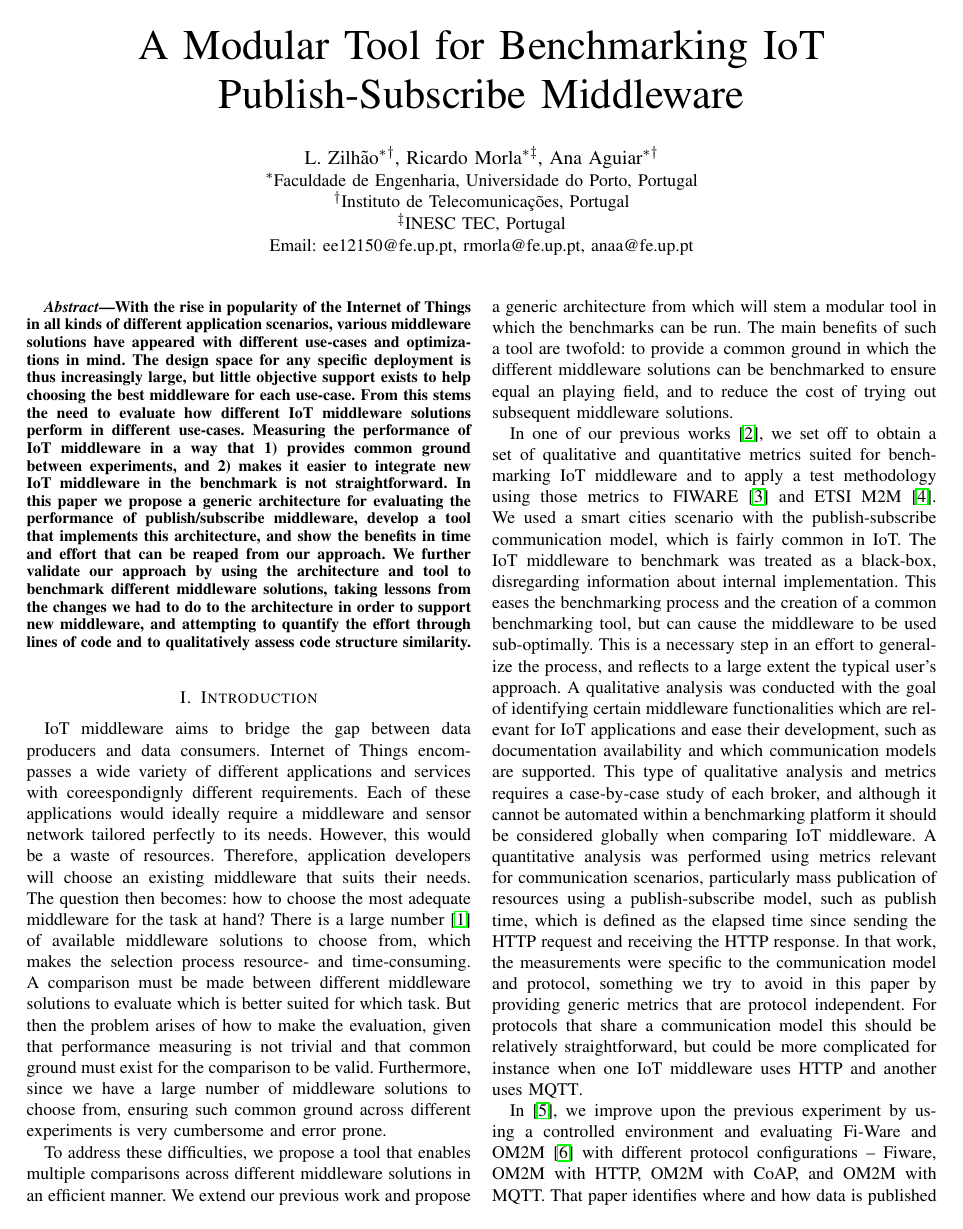
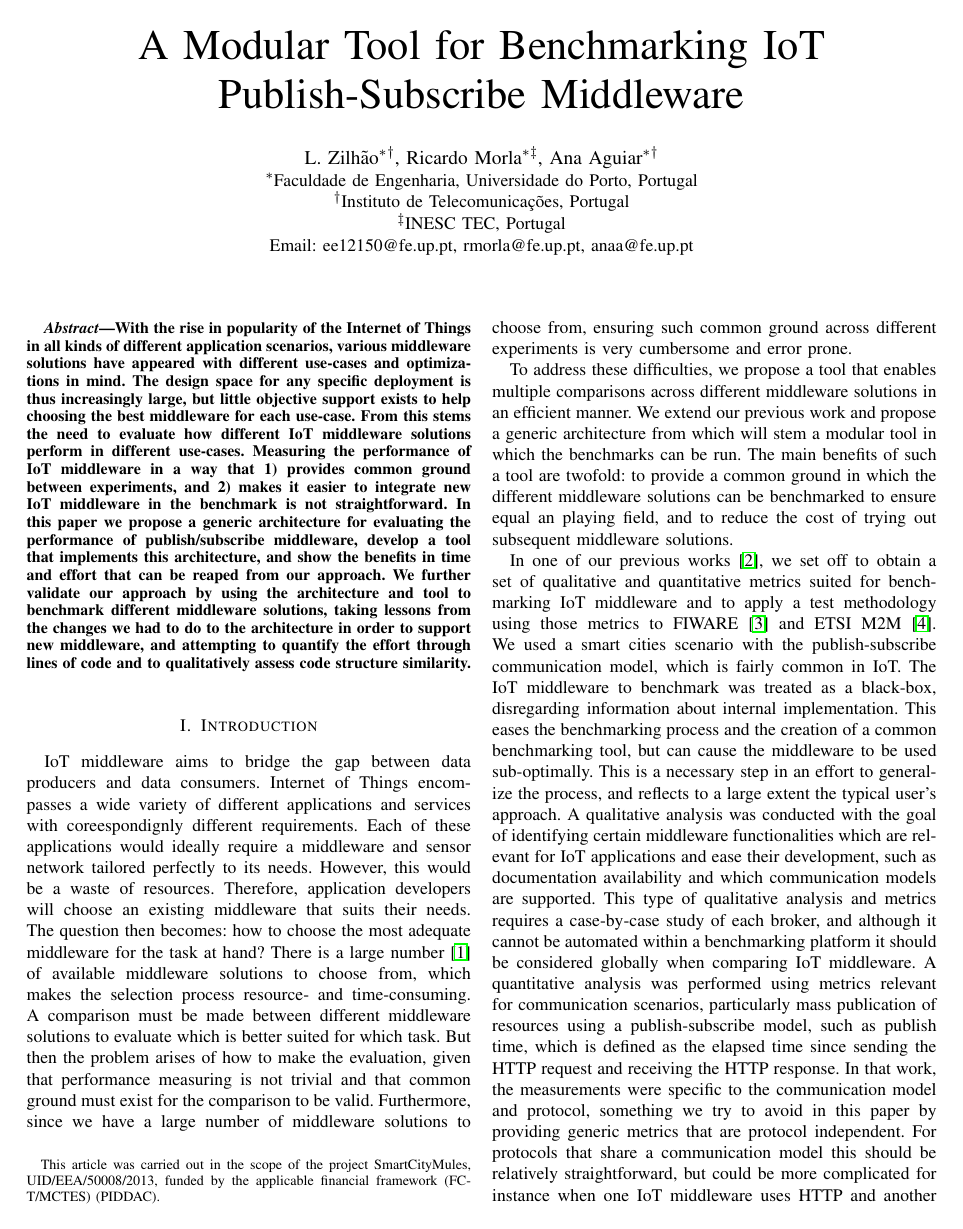
Before and after one commit to lzilhao/Tese-Artigo, a LaTeX paper (main.tex): page 1 of 7. Compiled offline with pdfLaTeX.

Commit message:
Added thanks section mentioning project

```diff
--- a/main.tex
+++ b/main.tex
@@ -121,6 +121,7 @@
 % acckorrect bad hyphenation here
 \hyphenation{op-tical net-works semi-conduc-tor}
 
+\IEEEoverridecommandlockouts % needed for thanks to appear
 
 \begin{document}
 \title{A Modular Tool for Benchmarking IoT Publish-Subscribe Middleware}
@@ -141,6 +142,7 @@ Porto, Portugal
 	  \IEEEauthorblockA{\IEEEauthorrefmark{3}INESC TEC, Portugal\\
 	  Email: ee12150@fe.up.pt, rmorla@fe.up.pt, anaa@fe.up.pt}%
 %      \thanks{This article is a result of the project MobiWise,  SAICTPAC/0011/2015, supported by Portugal 2020 and the European Regional Development Fund. Research was carried out in the scope of R\&D Unit 50008 (UID/EEA/50008/2013), and financed by the applicable financial framework: Portugal 2020 and the European Regional Development Fund, FCT/MEC through national funds and when applicable co-funded by FEDER PT2020 partnership agreement.}
+        \thanks{This article was carried out in the scope of the project SmartCityMules, UID/EEA/50008/2013, funded by the applicable financial framework (FCT/MCTES) (PIDDAC). }
 }
 
 % make the title area
```
Also changed, not shown: main.pdf.
